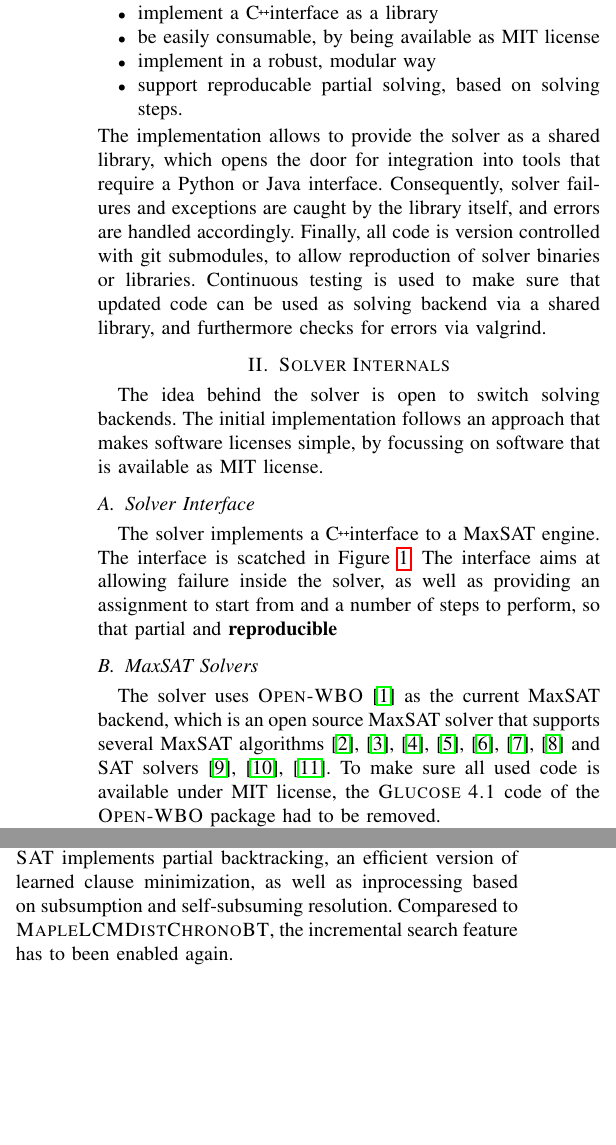
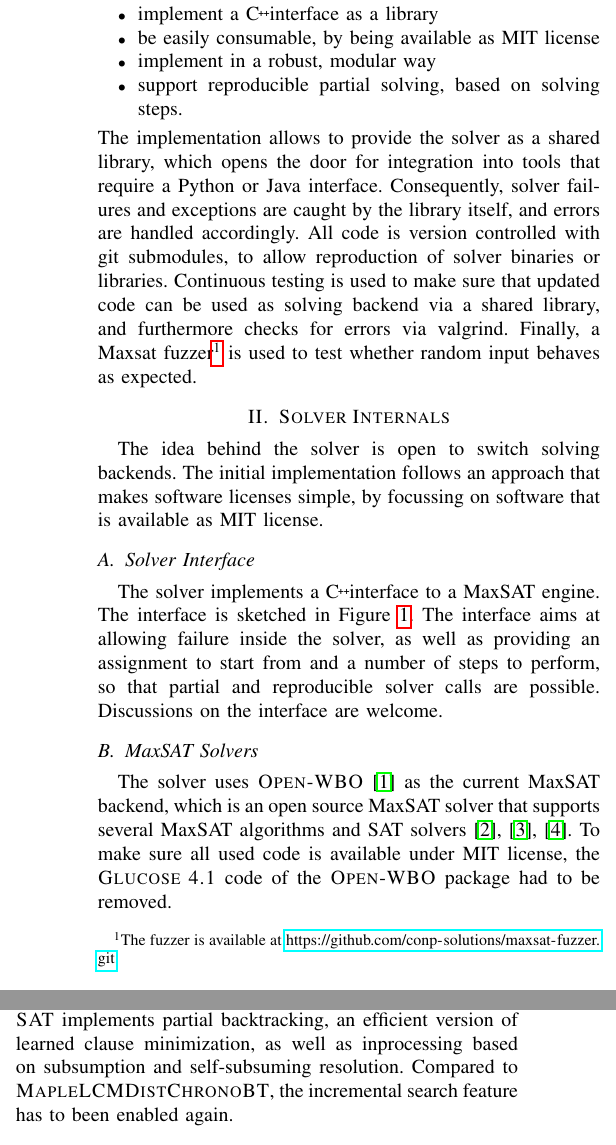
Before and after one commit to conp-solutions/smax, a LaTeX paper (doc/solver_description/smax.tex): two parts of the columns of page 1 of 3 before the commit and two parts of the columns of page 1 of 2 after it, joined at a grey line, cut so that both start at the same text, the shorter picture padded with empty space. Compiled offline with pdfLaTeX.

Commit message:
doc: nits and fuzzer
Signed-off-by: Norbert Manthey <nmanthey@conp-solutions.com>

```diff
--- a/doc/solver_description/smax.tex
+++ b/doc/solver_description/smax.tex
@@ -46,13 +46,14 @@ The solver has to following properties:
  \item implement a \CC interface as a library
  \item be easily consumable, by being available as MIT license
  \item implement in a robust, modular way
- \item support reproducable partial solving, based on solving steps.
+ \item support reproducible partial solving, based on solving steps.
 \end{itemize}
 %
 The implementation allows to provide the solver as a shared library, which opens the door for integration into tools that require a Python or Java interface.
 Consequently, solver failures and exceptions are caught by the library itself, and errors are handled accordingly.
-Finally, all code is version controlled with git submodules, to allow reproduction of solver binaries or libraries.
+All code is version controlled with git submodules, to allow reproduction of solver binaries or libraries.
 Continuous testing is used to make sure that updated code can be used as solving backend via a shared library, and furthermore checks for errors via valgrind.
+Finally, a Maxsat fuzzer\footnote{The fuzzer is available at \url{https://github.com/conp-solutions/maxsat-fuzzer.git}.} is used to test whether random input behaves as expected.
 
 \section{Solver Internals}
 
@@ -62,8 +63,9 @@ The initial implementation follows an approach that makes software licenses simp
 \subsection{Solver Interface}
 
 The solver implements a \CC interface to a MaxSAT engine.
-The interface is scatched in Figure~\ref{fig:interface}.
-The interface aims at allowing failure inside the solver, as well as providing an assignment to start from and a number of steps to perform, so that partial and \textbf{reproducible}
+The interface is sketched in Figure~\ref{fig:interface}.
+The interface aims at allowing failure inside the solver, as well as providing an assignment to start from and a number of steps to perform, so that partial and reproducible solver calls are possible.
+Discussions on the interface are welcome.
 
 \begin{figure*}[t]
 \centering
@@ -134,7 +136,7 @@ Therefore, solvers based on \minisat can be used as a potential back-end solvers
 \mergesat~\cite{mergesat} is a CDCL solver based on the SAT competition winner of 2018, \textsc{MapleLCMDistChronoBT}~\cite{chronobt}.
 While being based on \minisat, \mergesat aims at providing recent solving techniques while being compatible with the solver API of \minisat.
 Among others, \mergesat implements partial backtracking, an efficient version of learned clause minimization, as well as inprocessing based on subsumption and self-subsuming resolution.
-Comparesed to \textsc{MapleLCMDistChronoBT}, the incremental search feature has to been enabled again.
+Compared to \textsc{MapleLCMDistChronoBT}, the incremental search feature has to been enabled again.
 
 \subsection{Competition Tracks}
 
```
Also changed, not shown: doc/solver_description/smax.tex (6 more changed lines).
